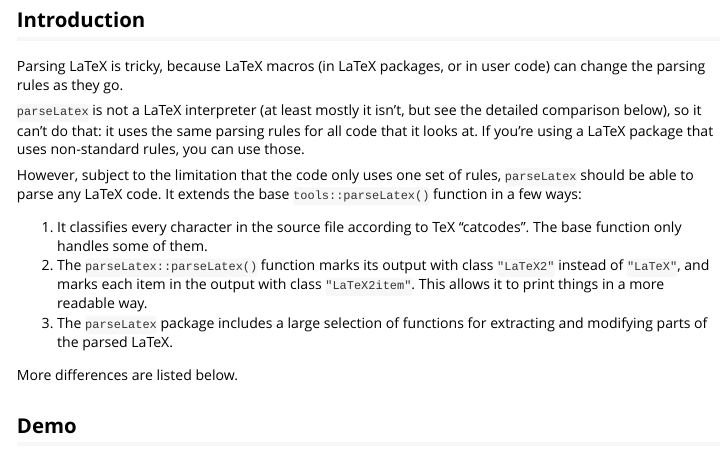
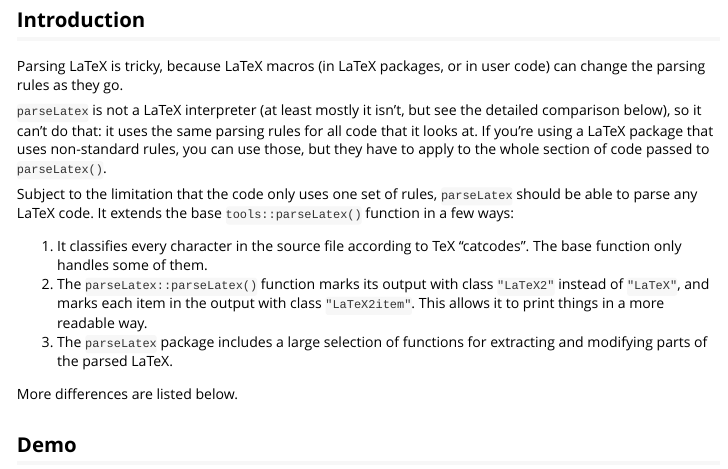
Before and after one commit to dmurdoch/parseLatex, an R Markdown document (vignettes/parseLatex.Rmd): the page in a window 1100 px wide, from 80 px down. Rendered offline with R 4.5, knitr and Pandoc, with nearby package versions; some code elsewhere in the file could not run offline.

Commit message:
Comments & wording

```diff
--- a/vignettes/parseLatex.Rmd
+++ b/vignettes/parseLatex.Rmd
@@ -23,10 +23,11 @@ in user code) can change the parsing rules as they go.
 mostly it isn't, but see the detailed comparison below),
 so it can't do that:  it uses
 the same parsing rules for all code that it looks at.  If you're
-using a LaTeX package that uses non-standard rules, you can
-use those.
+using a LaTeX package that uses non-standard rules, you can use
+those, but they have to apply to the whole section of code
+passed to `parseLatex()`.
 
-However, subject to the limitation that the code only uses one
+Subject to the limitation that the code only uses one
 set of
 rules, `parseLatex` should be able to parse any LaTeX code.  It
 extends the base `tools::parseLatex()` function in a few ways:
```
Also changed, not shown: 3 other files.
